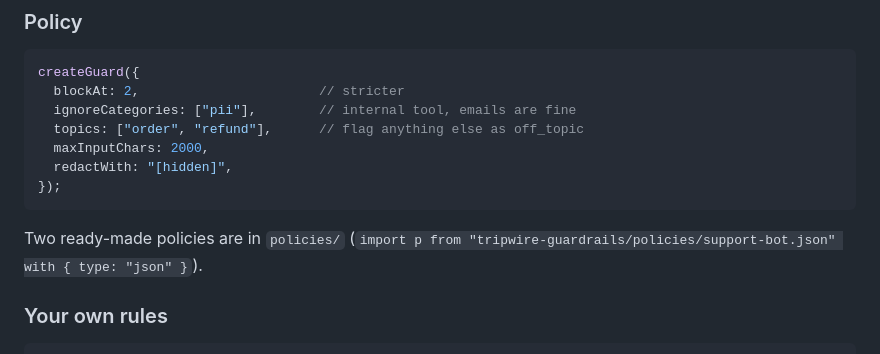
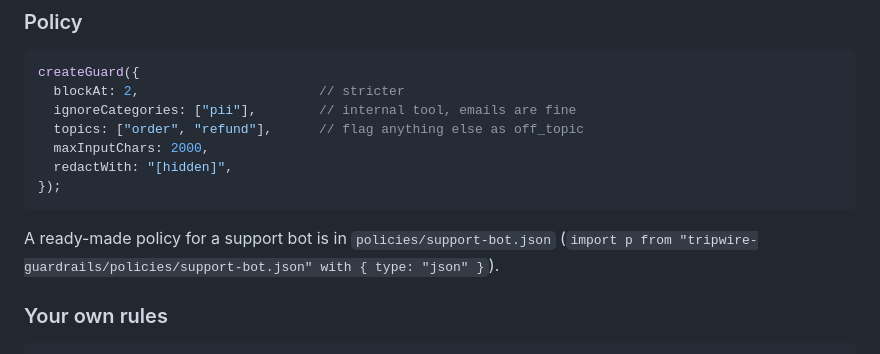
Before and after one commit to MaybeSomeone-arc18/tripwire-guardrails, a Markdown page: README.md, the part around the change. GitHub-like rendering.

````diff
--- a/README.md
+++ b/README.md
@@ -82,7 +82,7 @@ createGuard({
 });
 ```
 
-Two ready-made policies are in `policies/` (`import p from "tripwire-guardrails/policies/support-bot.json" with { type: "json" }`).
+A ready-made policy for a support bot is in `policies/support-bot.json` (`import p from "tripwire-guardrails/policies/support-bot.json" with { type: "json" }`).
 
 ### Your own rules
 
````
